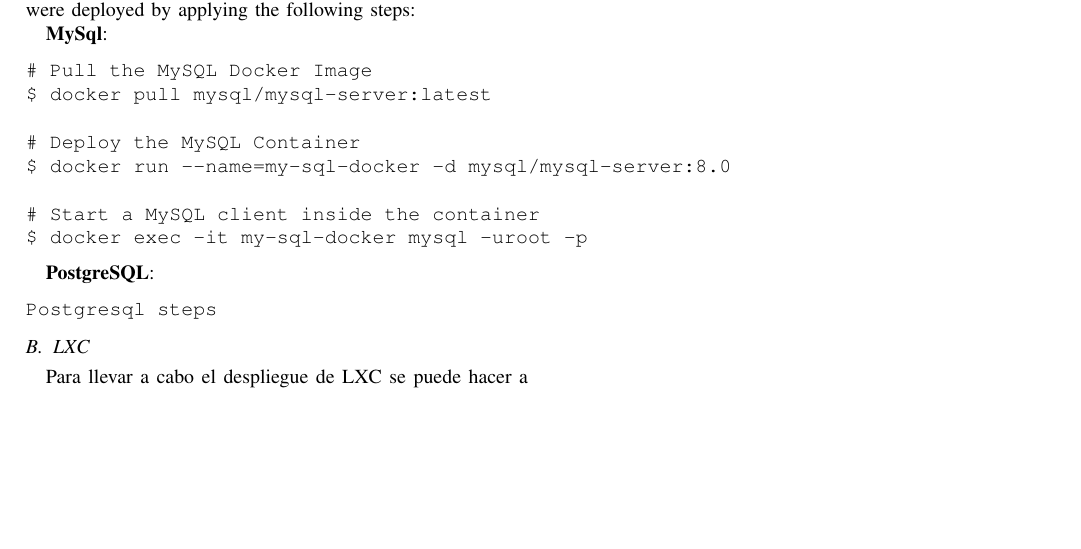
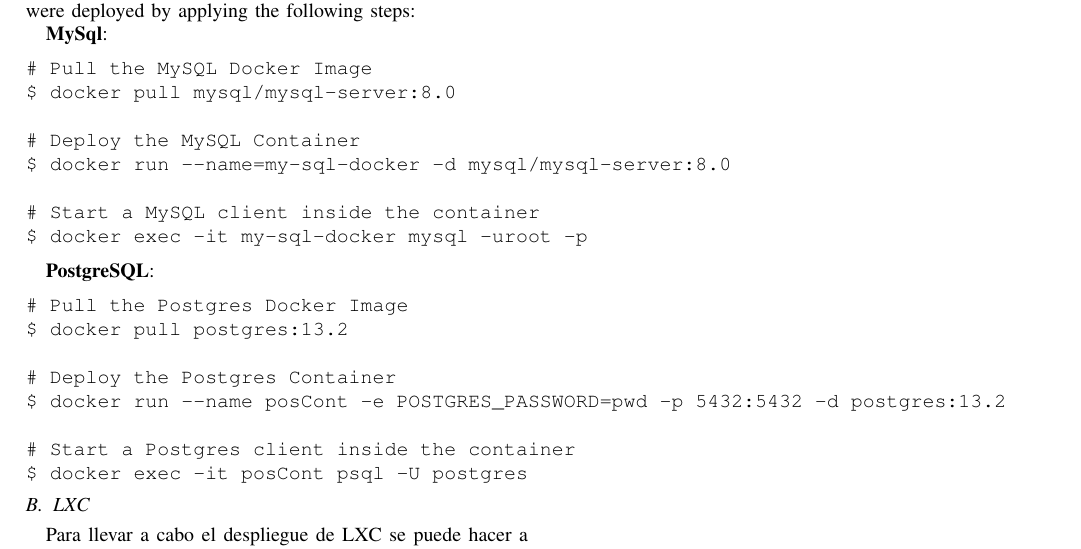
Before and after one commit to josanabr/articulo_ds_2021_I, a LaTeX paper (articulo/main.tex, which reads articulo/despliegue/docker.tex): part of page 2 of 2, cut so that both start at the same text, the shorter picture padded with empty space. Compiled offline with pdfLaTeX; a missing font is replaced by an installed copy or a similar font; a LaTeX package or settings file that is missing is left out.

Commit message:
Added steps for postgres

```diff
--- a/articulo/despliegue/docker.tex
+++ b/articulo/despliegue/docker.tex
@@ -13,7 +13,7 @@
 
 \begin{verbatim}
 # Pull the MySQL Docker Image
-$ docker pull mysql/mysql-server:latest
+$ docker pull mysql/mysql-server:8.0
 
 # Deploy the MySQL Container
 $ docker run --name=my-sql-docker -d mysql/mysql-server:8.0
@@ -25,5 +25,12 @@
 \textbf{PostgreSQL}:
 
 \begin{verbatim}
-Postgresql steps
+# Pull the Postgres Docker Image
+$ docker pull postgres:13.2
+
+# Deploy the Postgres Container
+$ docker run --name posCont -e POSTGRES_PASSWORD=pwd -p 5432:5432 -d postgres:13.2
+
+# Start a Postgres client inside the container
+$ docker exec -it posCont psql -U postgres
 \end{verbatim}
```
